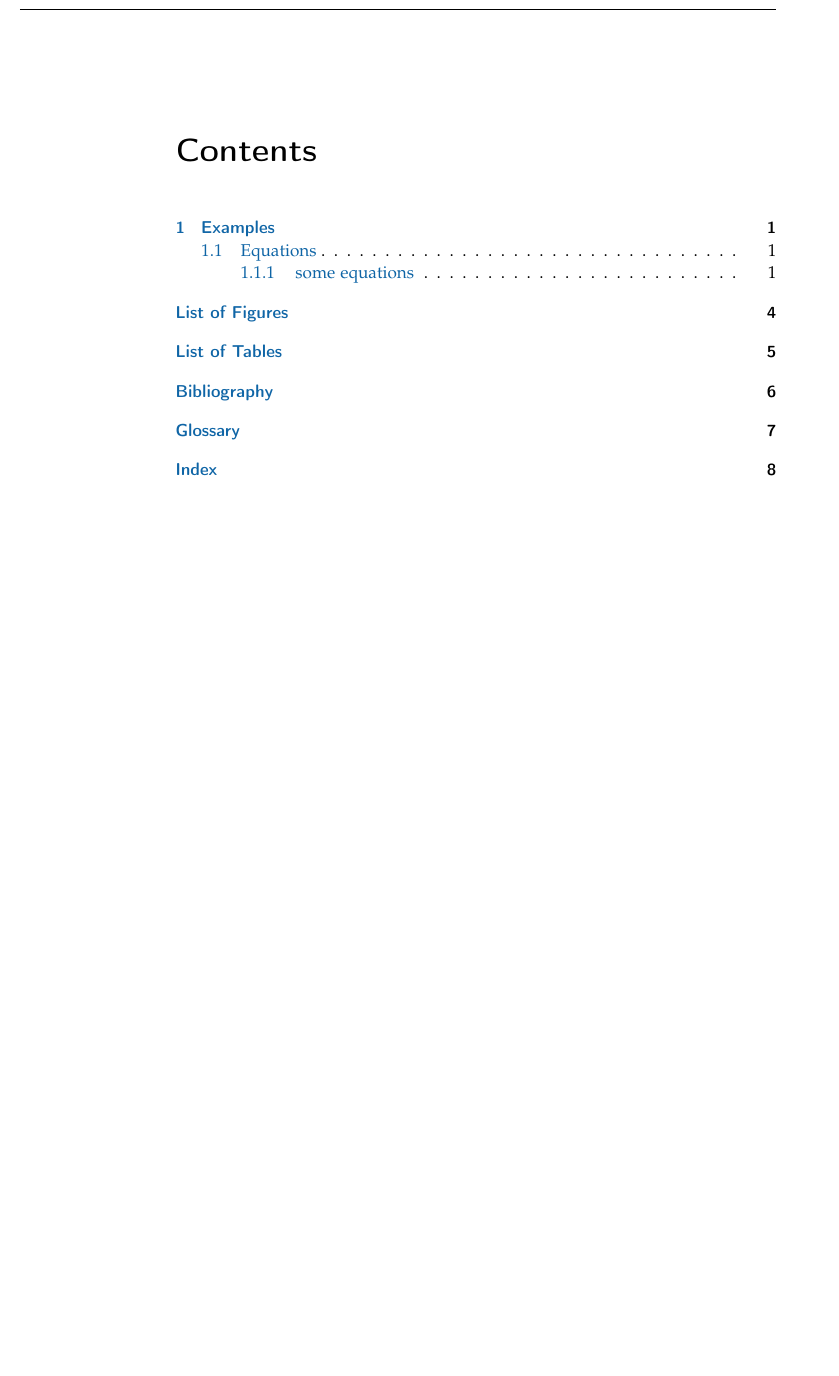
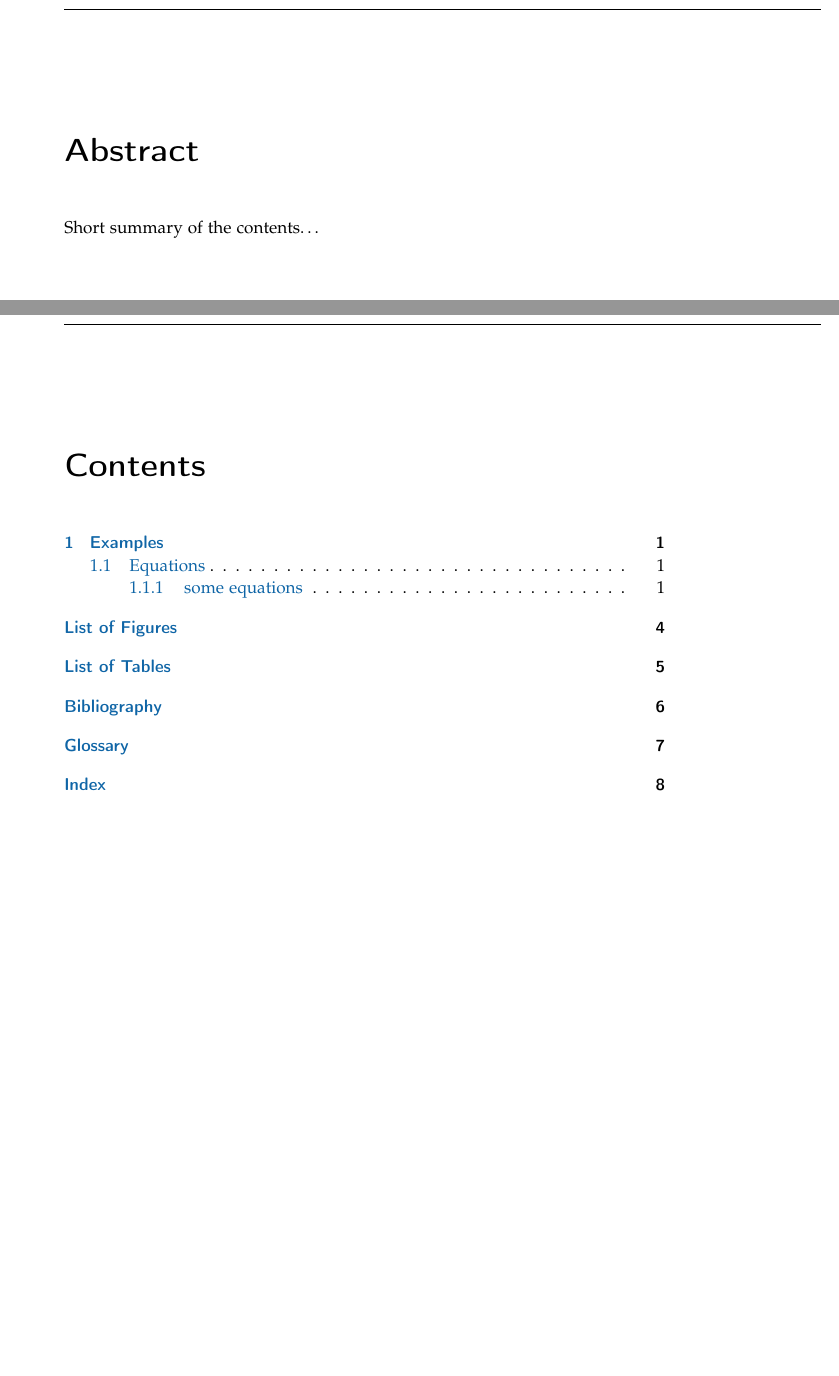
Before and after one commit to HBadertscher/HSRReport, a LaTeX thesis (doku.tex, which reads frontmatter/abstract.tex): part of page 2 of 10 before the commit and two parts of pages 3 and 5 of 14 after it, the two joined at a grey line, cut at the place of the change, the shorter picture padded with empty space. Compiled offline with pdfLaTeX; an older LaTeX class or package is replaced by its successor.

Commit message:
Rearranged --> folder frontmatter

```diff
--- a/doku.tex
+++ b/doku.tex
@@ -21,16 +21,17 @@
 
 % main header file
 \include{header/header}
-\input{glossary.tex}
+\input{frontmatter/glossary.tex}
 
 % % % % % % % % % % % % % %
 \begin{document}
 
 	% Title and toc
 	\pagenumbering{roman}
-	\input{chapters/titlepage/titlepage}
-	\newpage
-	\newpage
+	\input{frontmatter/titlepage}
+	\cleardoublepage
+	\input{frontmatter/abstract}
+	\cleardoublepage
 	\tableofcontents
 
 	% Main part
--- /dev/null
+++ b/frontmatter/abstract.tex
@@ -0,0 +1,3 @@
+\pdfbookmark[1]{Abstract}{Abstract}
+\chapter*{Abstract}
+Short summary of the contents\dots
```
Also changed, not shown: frontmatter/titlepage.tex (renamed from chapters/titlepage/titlepage.tex, +2 -2 lines), frontmatter/Titelbild_bsp.jpg (renamed from chapters/titlepage/Titelbild_bsp.jpg), frontmatter/bibliograpy.bib (renamed from bibliograpy.bib), frontmatter/glossary.tex (renamed from glossary.tex), header/HSR_Logo_A4.jpg (deleted).
